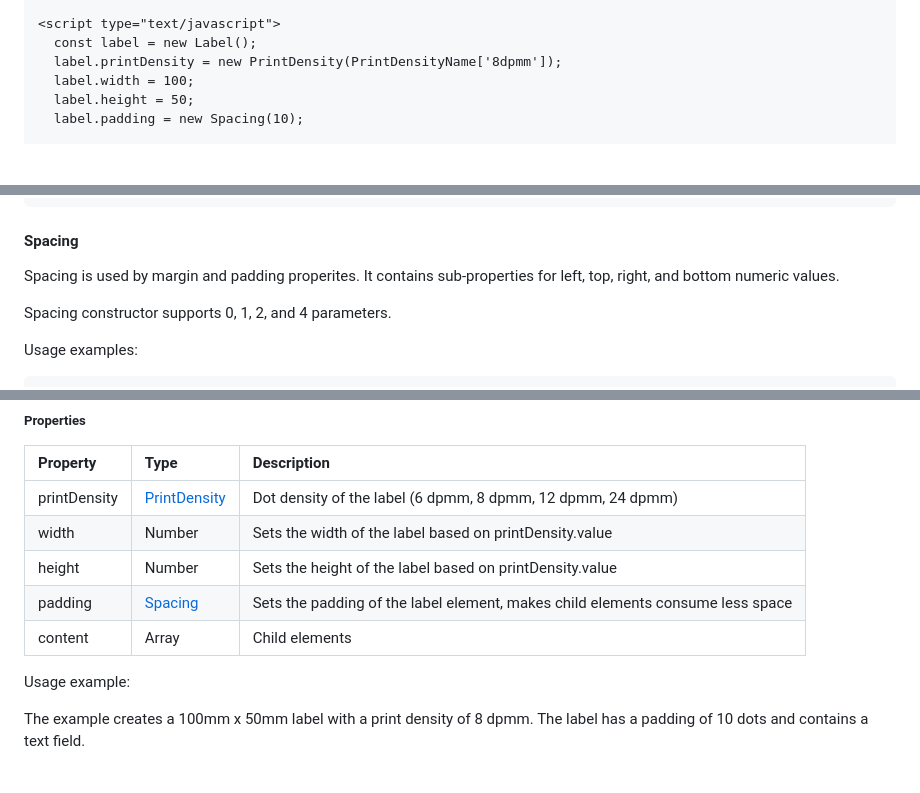
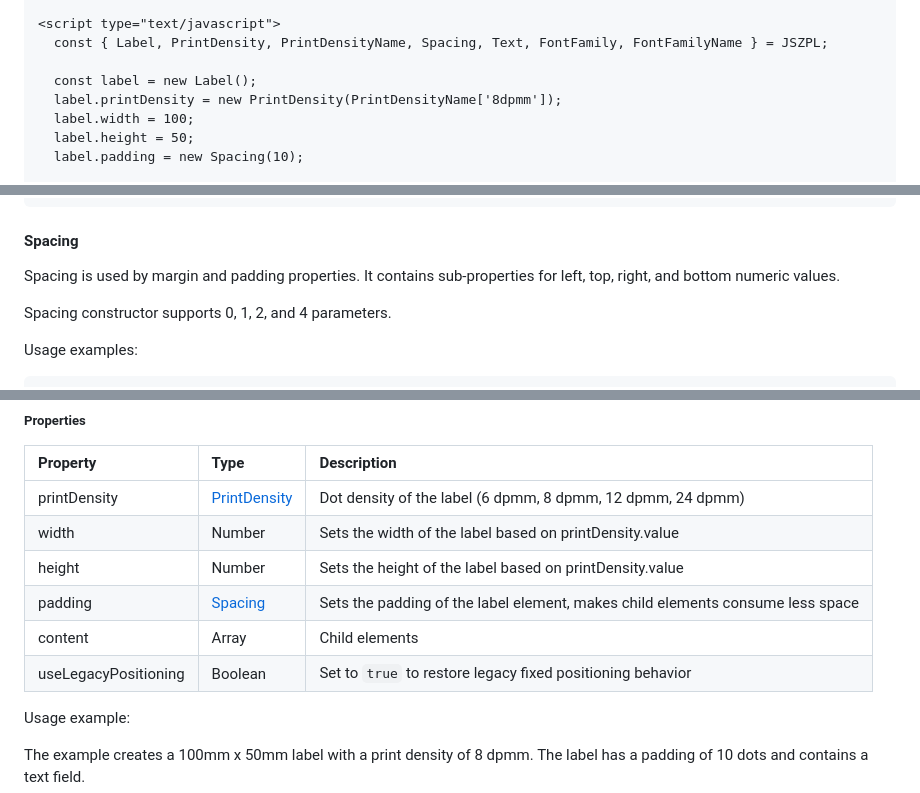
Before and after one commit to DanieLeeuwner/JSZPL, a Markdown page: README.md, 3 parts joined by grey strips. Drawn GitHub-style; blank space fills up the shorter version.

```diff
--- a/README.md
+++ b/README.md
@@ -62,5 +112,7 @@ In a browser:
 
 <script type="text/javascript">
+  const { Label, PrintDensity, PrintDensityName, Spacing, Text, FontFamily, FontFamilyName } = JSZPL;
+
   const label = new Label();
   label.printDensity = new PrintDensity(PrintDensityName['8dpmm']);
   label.width = 100;
@@ -212,7 +260,7 @@ text.horizontalAlignment = Alignment.Center;
 
 #### Spacing
 
-Spacing is used by margin and padding properites. It contains sub-properties for left, top, right, and bottom numeric values.
+Spacing is used by margin and padding properties. It contains sub-properties for left, top, right, and bottom numeric values.
 
 Spacing constructor supports 0, 1, 2, and 4 parameters.
 
@@ -397,6 +445,7 @@ Label is the base container element within which other elements can be placed.
 | height | Number | Sets the height of the label based on printDensity.value |
 | padding | [Spacing](#spacing) | Sets the padding of the label element, makes child elements consume less space |
 | content | Array | Child elements |
+| useLegacyPositioning | Boolean | Set to `true` to restore legacy fixed positioning behavior |
 
 Usage example:
 
```
Also changed, not shown: other parts of README.md (+55 -57 lines).
